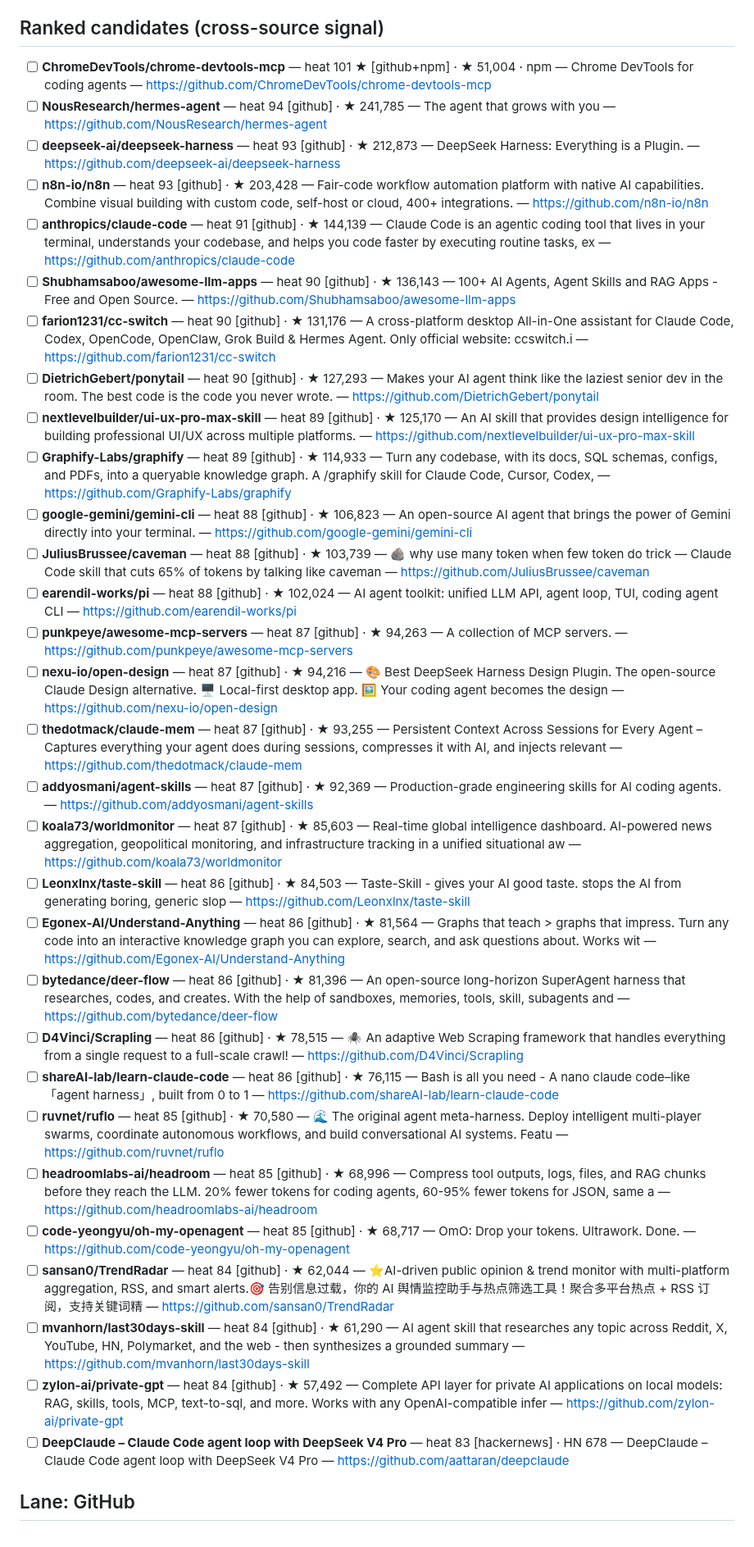
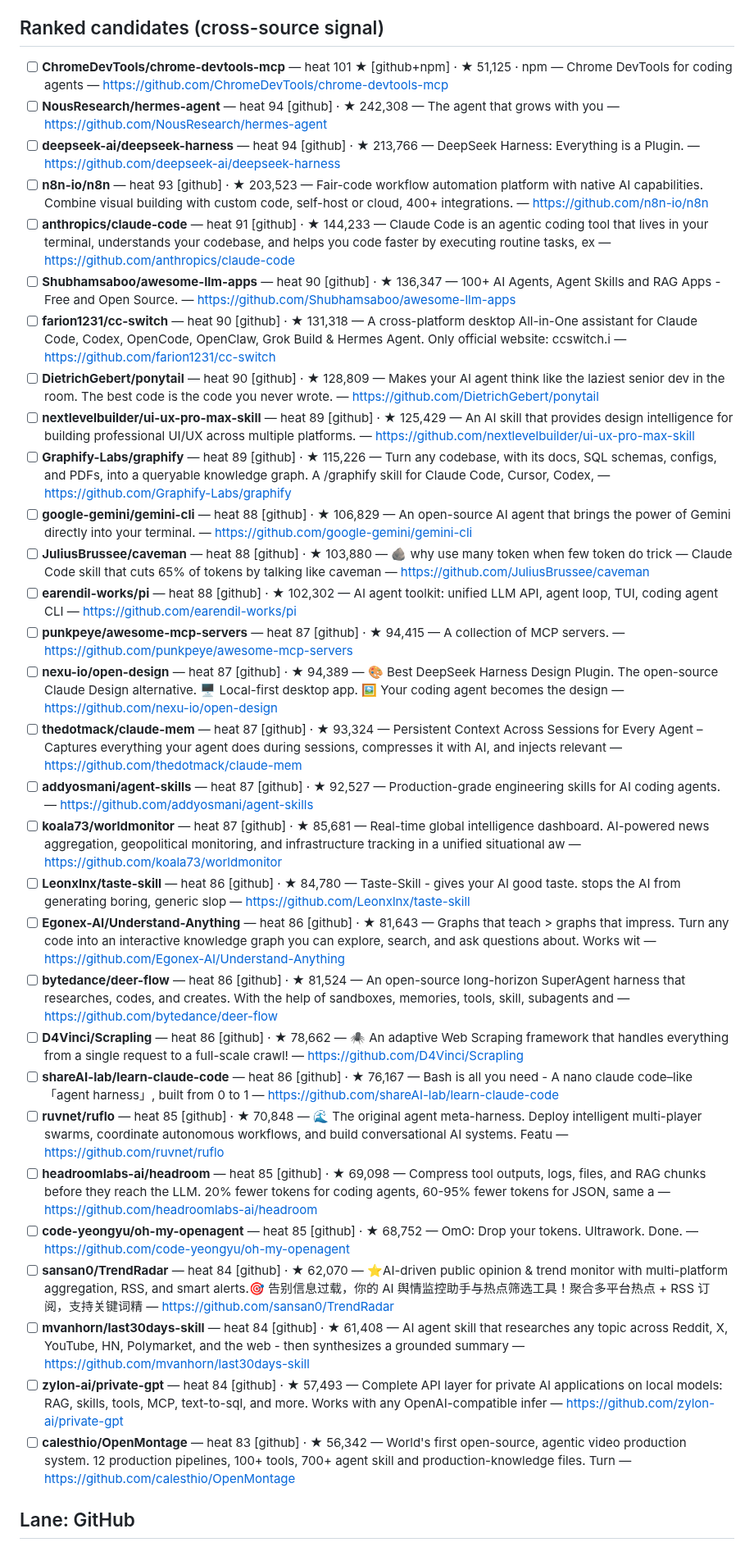
Before and after one commit to prajval-kesireddy/meta-harness, a Markdown page: metaharness/registry/INBOX.md, the part around one of its changes. Shown at 82% size. Rendered like a GitHub page.

```diff
--- a/metaharness/registry/INBOX.md
+++ b/metaharness/registry/INBOX.md
@@ -7,35 +7,35 @@ Unique candidates: 173 · corroborated (>1 source): 1.
 
 ## Ranked candidates (cross-source signal)
 
-- [ ] **ChromeDevTools/chrome-devtools-mcp** — heat 101 ★ [github+npm] · ★ 51,004 · npm — Chrome DevTools for coding agents — https://github.com/ChromeDevTools/chrome-devtools-mcp
-- [ ] **NousResearch/hermes-agent** — heat 94 [github] · ★ 241,785 — The agent that grows with you — https://github.com/NousResearch/hermes-agent
-- [ ] **deepseek-ai/deepseek-harness** — heat 93 [github] · ★ 212,873 — DeepSeek Harness: Everything is a Plugin. — https://github.com/deepseek-ai/deepseek-harness
-- [ ] **n8n-io/n8n** — heat 93 [github] · ★ 203,428 — Fair-code workflow automation platform with native AI capabilities. Combine visual building with custom code, self-host or cloud, 400+ integrations. — https://github.com/n8n-io/n8n
-- [ ] **anthropics/claude-code** — heat 91 [github] · ★ 144,139 — Claude Code is an agentic coding tool that lives in your terminal, understands your codebase, and helps you code faster by executing routine tasks, ex — https://github.com/anthropics/claude-code
-- [ ] **Shubhamsaboo/awesome-llm-apps** — heat 90 [github] · ★ 136,143 — 100+ AI Agents, Agent Skills and RAG Apps - Free and Open Source. — https://github.com/Shubhamsaboo/awesome-llm-apps
-- [ ] **farion1231/cc-switch** — heat 90 [github] · ★ 131,176 — A cross-platform desktop All-in-One assistant for Claude Code, Codex, OpenCode, OpenClaw, Grok Build & Hermes Agent. Only official website: ccswitch.i — https://github.com/farion1231/cc-switch
-- [ ] **DietrichGebert/ponytail** — heat 90 [github] · ★ 127,293 — Makes your AI agent think like the laziest senior dev in the room. The best code is the code you never wrote. — https://github.com/DietrichGebert/ponytail
-- [ ] **nextlevelbuilder/ui-ux-pro-max-skill** — heat 89 [github] · ★ 125,170 — An AI skill that provides design intelligence for building professional UI/UX across multiple platforms. — https://github.com/nextlevelbuilder/ui-ux-pro-max-skill
-- [ ] **Graphify-Labs/graphify** — heat 89 [github] · ★ 114,933 — Turn any codebase, with its docs, SQL schemas, configs, and PDFs, into a queryable knowledge graph. A /graphify skill for Claude Code, Cursor, Codex,  — https://github.com/Graphify-Labs/graphify
-- [ ] **google-gemini/gemini-cli** — heat 88 [github] · ★ 106,823 — An open-source AI agent that brings the power of Gemini directly into your terminal. — https://github.com/google-gemini/gemini-cli
-- [ ] **JuliusBrussee/caveman** — heat 88 [github] · ★ 103,739 — 🪨 why use many token when few token do trick — Claude Code skill that cuts 65% of tokens by talking like caveman — https://github.com/JuliusBrussee/caveman
-- [ ] **earendil-works/pi** — heat 88 [github] · ★ 102,024 — AI agent toolkit: unified LLM API, agent loop, TUI, coding agent CLI — https://github.com/earendil-works/pi
-- [ ] **punkpeye/awesome-mcp-servers** — heat 87 [github] · ★ 94,263 — A collection of MCP servers. — https://github.com/punkpeye/awesome-mcp-servers
-- [ ] **nexu-io/open-design** — heat 87 [github] · ★ 94,216 — 🎨 Best DeepSeek Harness Design Plugin. The open-source Claude Design alternative. 🖥️ Local-first desktop app. 🖼️ Your coding agent becomes the design  — https://github.com/nexu-io/open-design
-- [ ] **thedotmack/claude-mem** — heat 87 [github] · ★ 93,255 — Persistent Context Across Sessions for Every Agent –  Captures everything your agent does during sessions, compresses it with AI, and injects relevant — https://github.com/thedotmack/claude-mem
-- [ ] **addyosmani/agent-skills** — heat 87 [github] · ★ 92,369 — Production-grade engineering skills for AI coding agents. — https://github.com/addyosmani/agent-skills
-- [ ] **koala73/worldmonitor** — heat 87 [github] · ★ 85,603 — Real-time global intelligence dashboard. AI-powered news aggregation, geopolitical monitoring, and infrastructure tracking in a unified situational aw — https://github.com/koala73/worldmonitor
-- [ ] **Leonxlnx/taste-skill** — heat 86 [github] · ★ 84,503 — Taste-Skill - gives your AI good taste. stops the AI from generating boring, generic slop  — https://github.com/Leonxlnx/taste-skill
-- [ ] **Egonex-AI/Understand-Anything** — heat 86 [github] · ★ 81,564 — Graphs that teach > graphs that impress. Turn any code into an interactive knowledge graph you can explore, search, and ask questions about. Works wit — https://github.com/Egonex-AI/Understand-Anything
-- [ ] **bytedance/deer-flow** — heat 86 [github] · ★ 81,396 — An open-source long-horizon SuperAgent harness that researches, codes, and creates. With the help of sandboxes, memories, tools, skill, subagents and  — https://github.com/bytedance/deer-flow
-- [ ] **D4Vinci/Scrapling** — heat 86 [github] · ★ 78,515 — 🕷️ An adaptive Web Scraping framework that handles everything from a single request to a full-scale crawl! — https://github.com/D4Vinci/Scrapling
-- [ ] **shareAI-lab/learn-claude-code** — heat 86 [github] · ★ 76,115 — Bash is all you need -  A nano claude code–like 「agent harness」, built from 0 to 1 — https://github.com/shareAI-lab/learn-claude-code
-- [ ] **ruvnet/ruflo** — heat 85 [github] · ★ 70,580 — 🌊 The original agent meta-harness. Deploy intelligent multi-player swarms, coordinate autonomous workflows, and build conversational AI systems. Featu — https://github.com/ruvnet/ruflo
-- [ ] **headroomlabs-ai/headroom** — heat 85 [github] · ★ 68,996 — Compress tool outputs, logs, files, and RAG chunks before they reach the LLM. 20% fewer tokens for coding agents, 60-95% fewer tokens for JSON, same a — https://github.com/headroomlabs-ai/headroom
-- [ ] **code-yeongyu/oh-my-openagent** — heat 85 [github] · ★ 68,717 — OmO: Drop your tokens. Ultrawork. Done. — https://github.com/code-yeongyu/oh-my-openagent
-- [ ] **sansan0/TrendRadar** — heat 84 [github] · ★ 62,044 — ⭐AI-driven public opinion & trend monitor with multi-platform aggregation, RSS, and smart alerts.🎯 告别信息过载，你的 AI 舆情监控助手与热点筛选工具！聚合多平台热点 +  RSS 订阅，支持关键词精 — https://github.com/sansan0/TrendRadar
-- [ ] **mvanhorn/last30days-skill** — heat 84 [github] · ★ 61,290 — AI agent skill that researches any topic across Reddit, X, YouTube, HN, Polymarket, and the web - then synthesizes a grounded summary — https://github.com/mvanhorn/last30days-skill
-- [ ] **zylon-ai/private-gpt** — heat 84 [github] · ★ 57,492 — Complete API layer for private AI applications on local models: RAG, skills, tools, MCP, text-to-sql, and more. Works with any OpenAI-compatible infer — https://github.com/zylon-ai/private-gpt
-- [ ] **DeepClaude – Claude Code agent loop with DeepSeek V4 Pro** — heat 83 [hackernews] · HN 678 — DeepClaude – Claude Code agent loop with DeepSeek V4 Pro — https://github.com/aattaran/deepclaude
+- [ ] **ChromeDevTools/chrome-devtools-mcp** — heat 101 ★ [github+npm] · ★ 51,125 · npm — Chrome DevTools for coding agents — https://github.com/ChromeDevTools/chrome-devtools-mcp
+- [ ] **NousResearch/hermes-agent** — heat 94 [github] · ★ 242,308 — The agent that grows with you — https://github.com/NousResearch/hermes-agent
+- [ ] **deepseek-ai/deepseek-harness** — heat 94 [github] · ★ 213,766 — DeepSeek Harness: Everything is a Plugin. — https://github.com/deepseek-ai/deepseek-harness
+- [ ] **n8n-io/n8n** — heat 93 [github] · ★ 203,523 — Fair-code workflow automation platform with native AI capabilities. Combine visual building with custom code, self-host or cloud, 400+ integrations. — https://github.com/n8n-io/n8n
+- [ ] **anthropics/claude-code** — heat 91 [github] · ★ 144,233 — Claude Code is an agentic coding tool that lives in your terminal, understands your codebase, and helps you code faster by executing routine tasks, ex — https://github.com/anthropics/claude-code
+- [ ] **Shubhamsaboo/awesome-llm-apps** — heat 90 [github] · ★ 136,347 — 100+ AI Agents, Agent Skills and RAG Apps - Free and Open Source. — https://github.com/Shubhamsaboo/awesome-llm-apps
+- [ ] **farion1231/cc-switch** — heat 90 [github] · ★ 131,318 — A cross-platform desktop All-in-One assistant for Claude Code, Codex, OpenCode, OpenClaw, Grok Build & Hermes Agent. Only official website: ccswitch.i — https://github.com/farion1231/cc-switch
+- [ ] **DietrichGebert/ponytail** — heat 90 [github] · ★ 128,809 — Makes your AI agent think like the laziest senior dev in the room. The best code is the code you never wrote. — https://github.com/DietrichGebert/ponytail
+- [ ] **nextlevelbuilder/ui-ux-pro-max-skill** — heat 89 [github] · ★ 125,429 — An AI skill that provides design intelligence for building professional UI/UX across multiple platforms. — https://github.com/nextlevelbuilder/ui-ux-pro-max-skill
+- [ ] **Graphify-Labs/graphify** — heat 89 [github] · ★ 115,226 — Turn any codebase, with its docs, SQL schemas, configs, and PDFs, into a queryable knowledge graph. A /graphify skill for Claude Code, Cursor, Codex,  — https://github.com/Graphify-Labs/graphify
+- [ ] **google-gemini/gemini-cli** — heat 88 [github] · ★ 106,829 — An open-source AI agent that brings the power of Gemini directly into your terminal. — https://github.com/google-gemini/gemini-cli
+- [ ] **JuliusBrussee/caveman** — heat 88 [github] · ★ 103,880 — 🪨 why use many token when few token do trick — Claude Code skill that cuts 65% of tokens by talking like caveman — https://github.com/JuliusBrussee/caveman
+- [ ] **earendil-works/pi** — heat 88 [github] · ★ 102,302 — AI agent toolkit: unified LLM API, agent loop, TUI, coding agent CLI — https://github.com/earendil-works/pi
+- [ ] **punkpeye/awesome-mcp-servers** — heat 87 [github] · ★ 94,415 — A collection of MCP servers. — https://github.com/punkpeye/awesome-mcp-servers
+- [ ] **nexu-io/open-design** — heat 87 [github] · ★ 94,389 — 🎨 Best DeepSeek Harness Design Plugin. The open-source Claude Design alternative. 🖥️ Local-first desktop app. 🖼️ Your coding agent becomes the design  — https://github.com/nexu-io/open-design
+- [ ] **thedotmack/claude-mem** — heat 87 [github] · ★ 93,324 — Persistent Context Across Sessions for Every Agent –  Captures everything your agent does during sessions, compresses it with AI, and injects relevant — https://github.com/thedotmack/claude-mem
+- [ ] **addyosmani/agent-skills** — heat 87 [github] · ★ 92,527 — Production-grade engineering skills for AI coding agents. — https://github.com/addyosmani/agent-skills
+- [ ] **koala73/worldmonitor** — heat 87 [github] · ★ 85,681 — Real-time global intelligence dashboard. AI-powered news aggregation, geopolitical monitoring, and infrastructure tracking in a unified situational aw — https://github.com/koala73/worldmonitor
+- [ ] **Leonxlnx/taste-skill** — heat 86 [github] · ★ 84,780 — Taste-Skill - gives your AI good taste. stops the AI from generating boring, generic slop  — https://github.com/Leonxlnx/taste-skill
+- [ ] **Egonex-AI/Understand-Anything** — heat 86 [github] · ★ 81,643 — Graphs that teach > graphs that impress. Turn any code into an interactive knowledge graph you can explore, search, and ask questions about. Works wit — https://github.com/Egonex-AI/Understand-Anything
+- [ ] **bytedance/deer-flow** — heat 86 [github] · ★ 81,524 — An open-source long-horizon SuperAgent harness that researches, codes, and creates. With the help of sandboxes, memories, tools, skill, subagents and  — https://github.com/bytedance/deer-flow
+- [ ] **D4Vinci/Scrapling** — heat 86 [github] · ★ 78,662 — 🕷️ An adaptive Web Scraping framework that handles everything from a single request to a full-scale crawl! — https://github.com/D4Vinci/Scrapling
+- [ ] **shareAI-lab/learn-claude-code** — heat 86 [github] · ★ 76,167 — Bash is all you need -  A nano claude code–like 「agent harness」, built from 0 to 1 — https://github.com/shareAI-lab/learn-claude-code
+- [ ] **ruvnet/ruflo** — heat 85 [github] · ★ 70,848 — 🌊 The original agent meta-harness. Deploy intelligent multi-player swarms, coordinate autonomous workflows, and build conversational AI systems. Featu — https://github.com/ruvnet/ruflo
+- [ ] **headroomlabs-ai/headroom** — heat 85 [github] · ★ 69,098 — Compress tool outputs, logs, files, and RAG chunks before they reach the LLM. 20% fewer tokens for coding agents, 60-95% fewer tokens for JSON, same a — https://github.com/headroomlabs-ai/headroom
+- [ ] **code-yeongyu/oh-my-openagent** — heat 85 [github] · ★ 68,752 — OmO: Drop your tokens. Ultrawork. Done. — https://github.com/code-yeongyu/oh-my-openagent
+- [ ] **sansan0/TrendRadar** — heat 84 [github] · ★ 62,070 — ⭐AI-driven public opinion & trend monitor with multi-platform aggregation, RSS, and smart alerts.🎯 告别信息过载，你的 AI 舆情监控助手与热点筛选工具！聚合多平台热点 +  RSS 订阅，支持关键词精 — https://github.com/sansan0/TrendRadar
+- [ ] **mvanhorn/last30days-skill** — heat 84 [github] · ★ 61,408 — AI agent skill that researches any topic across Reddit, X, YouTube, HN, Polymarket, and the web - then synthesizes a grounded summary — https://github.com/mvanhorn/last30days-skill
+- [ ] **zylon-ai/private-gpt** — heat 84 [github] · ★ 57,493 — Complete API layer for private AI applications on local models: RAG, skills, tools, MCP, text-to-sql, and more. Works with any OpenAI-compatible infer — https://github.com/zylon-ai/private-gpt
+- [ ] **calesthio/OpenMontage** — heat 83 [github] · ★ 56,342 — World's first open-source, agentic video production system. 12 production pipelines, 100+ tools, 700+ agent skill and production-knowledge files. Turn — https://github.com/calesthio/OpenMontage
 
 ## Lane: GitHub
```
Also changed, not shown: other parts of metaharness/registry/INBOX.md (+13 -13 lines).
